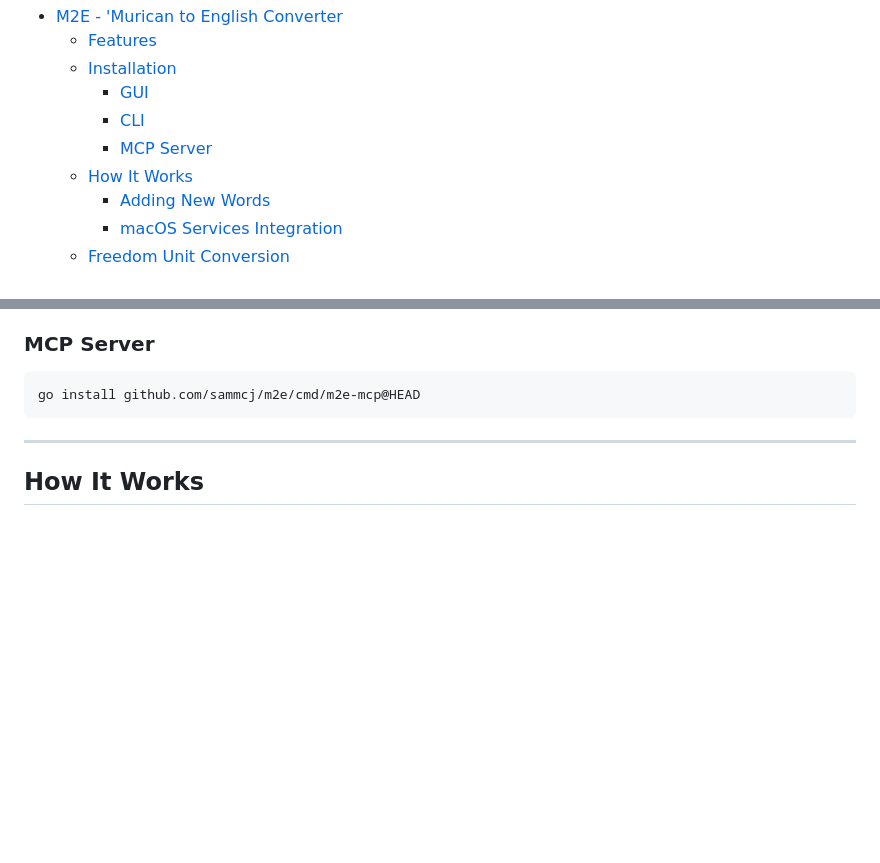
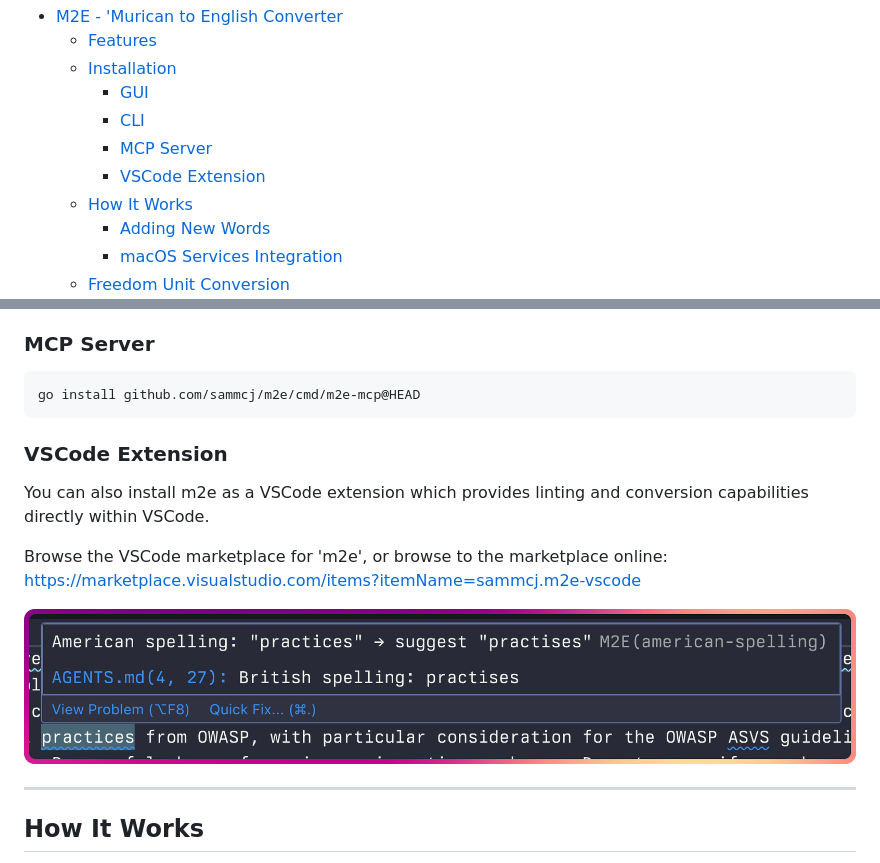
Before and after one commit to sammcj/m2e, a Markdown page: README.md, 2 parts joined by grey strips. GitHub-like rendering; pictures changed too: screenshots/vscode-extension.png (added); blank space fills up the shorter version.

Commit message:
fix: vscode extension tweaks (#10)
* feat: vscode extension

* feat: vscode extension version bump

````diff
--- a/README.md
+++ b/README.md
@@ -32,6 +32,7 @@ MCP Server Use
     - [GUI](#gui)
     - [CLI](#cli)
     - [MCP Server](#mcp-server)
+    - [VSCode Extension](#vscode-extension)
   - [How It Works](#how-it-works)
     - [Adding New Words](#adding-new-words)
     - [macOS Services Integration](#macos-services-integration)
@@ -78,6 +79,14 @@ Note: The binary will may installed as `m2e` (not `m2e-cli`) depending on your s
 ```bash
 go install github.com/sammcj/m2e/cmd/m2e-mcp@HEAD
 ```
+
+### VSCode Extension
+
+You can also install m2e as a VSCode extension which provides linting and conversion capabilities directly within VSCode.
+
+Browse the VSCode marketplace for 'm2e', or browse to the marketplace online: https://marketplace.visualstudio.com/items?itemName=sammcj.m2e-vscode
+
+![VSCode Extension Suggestion](screenshots/vscode-extension.png)
 
 ---
 
````
Also changed, not shown: vscode-extension/README.md (+8 -10 lines), 4 other files.
